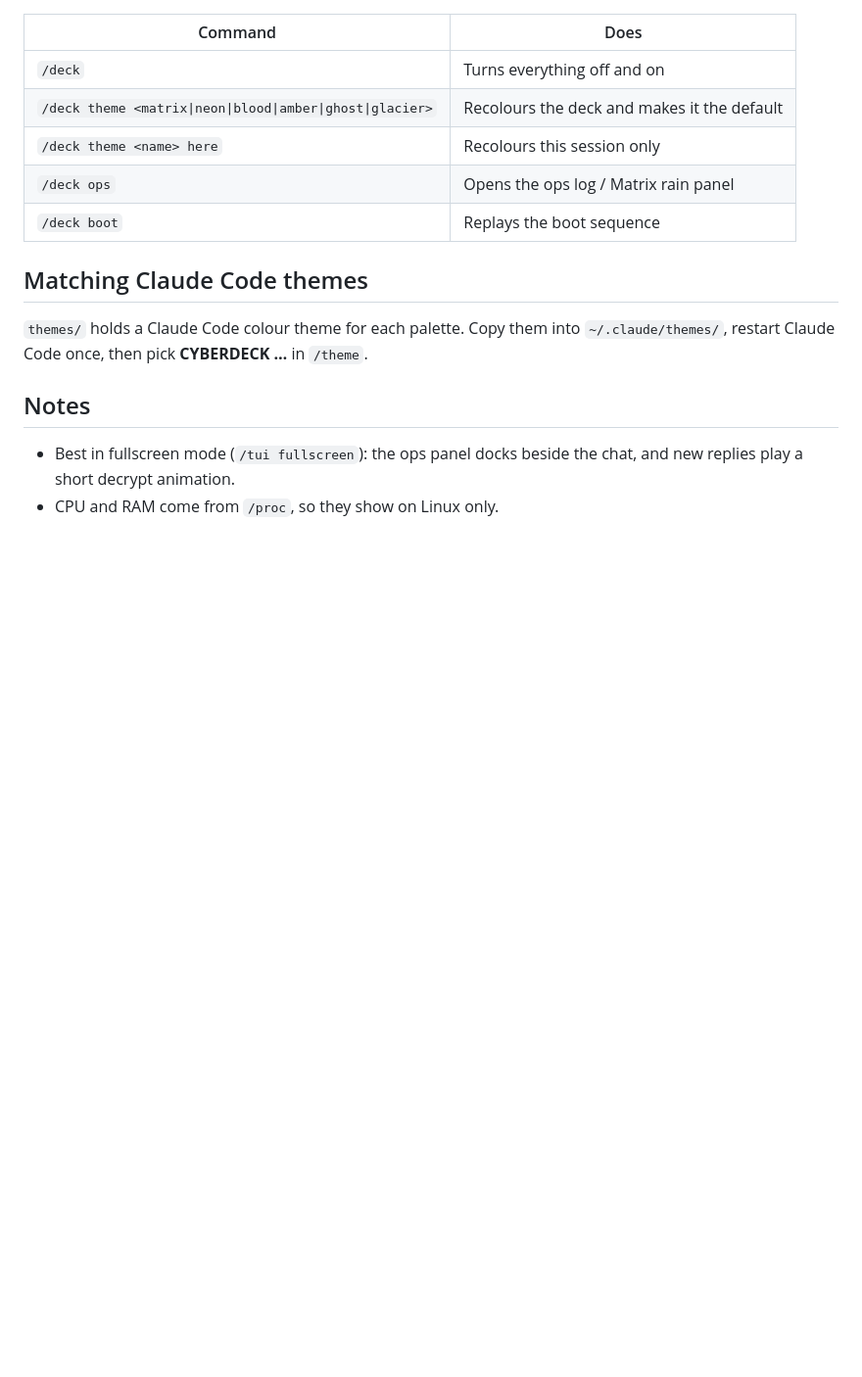
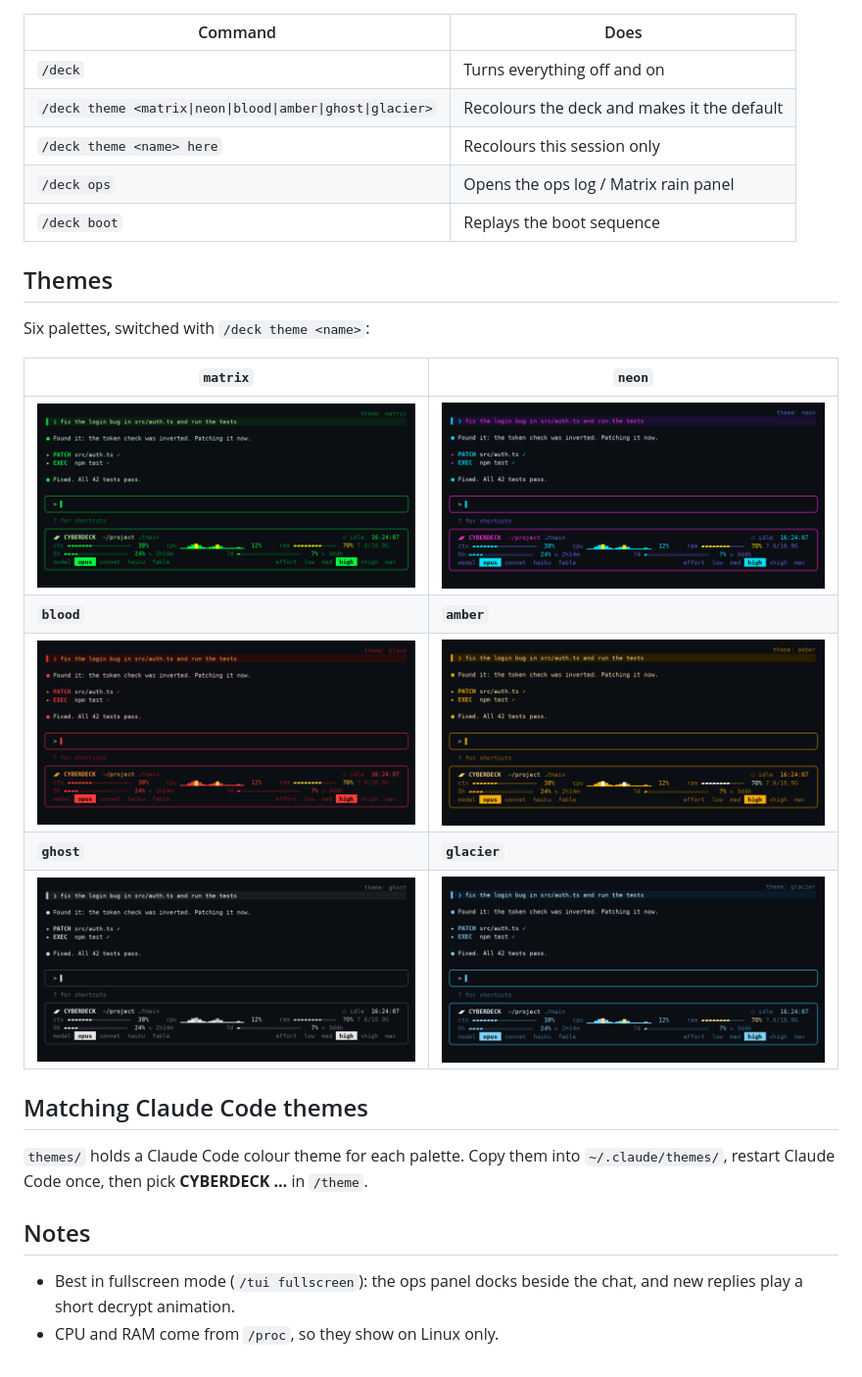
Before and after one commit to sohammeghani88/claude-cyberdeck, a Markdown page: README.md, the part around one of its changes. Shown at 98% size. Drawn GitHub-style; pictures changed too: docs/themes/amber.png (added), docs/themes/blood.png (added), docs/themes/ghost.png (added); blank space fills up the shorter version.

Commit message:
README: preview of every theme
A preview under the title and a gallery of all six palettes, so visitors see the deck before installing.

Co-Authored-By: Claude Opus 5.5 <noreply@anthropic.com>

```diff
--- a/README.md
+++ b/README.md
@@ -44,6 +46,18 @@ In the desktop app, where `/plugin` does not run: click **+** next to the prompt
 | `/deck ops` | Opens the ops log / Matrix rain panel |
 | `/deck boot` | Replays the boot sequence |
 
+## Themes
+
+Six palettes, switched with `/deck theme <name>`:
+
+| `matrix` | `neon` |
+| --- | --- |
+| ![Matrix theme](docs/themes/matrix.png) | ![Neon theme](docs/themes/neon.png) |
+| **`blood`** | **`amber`** |
+| ![Blood theme](docs/themes/blood.png) | ![Amber theme](docs/themes/amber.png) |
+| **`ghost`** | **`glacier`** |
+| ![Ghost theme](docs/themes/ghost.png) | ![Glacier theme](docs/themes/glacier.png) |
+
 ## Matching Claude Code themes
 
 `themes/` holds a Claude Code colour theme for each palette. Copy them into `~/.claude/themes/`, restart
```
Also changed, not shown: other parts of README.md (+2 -0 lines).
